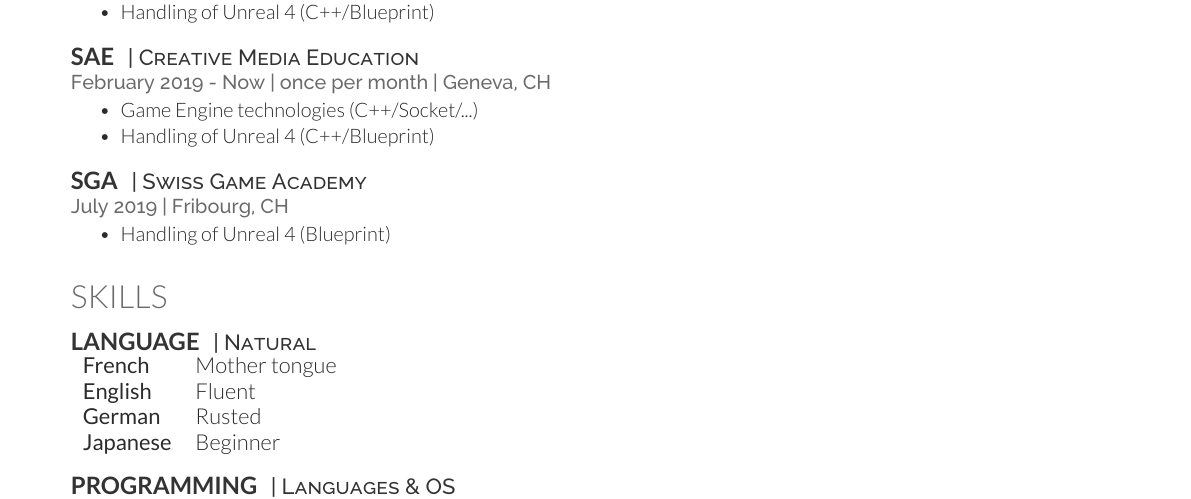
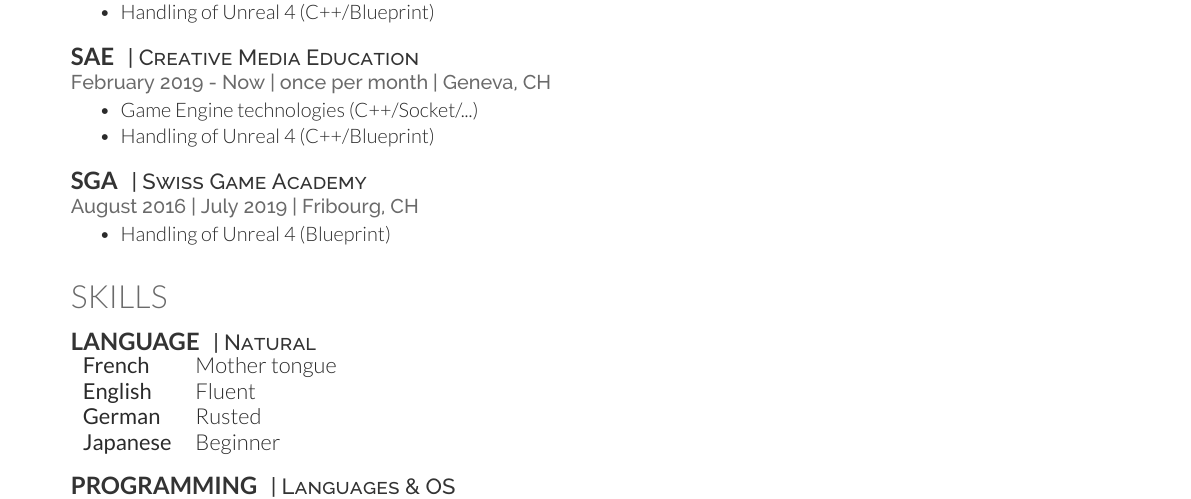
Before and after one commit to anirul/CurriculumVitae, a LaTeX CV (FredericDubouchetCV.tex): part of page 2 of 2, cut so that both start at the same text. Compiled offline with XeLaTeX.

Commit message:
Added a second date to the list of dates from the SGA

```diff
--- a/FredericDubouchetCV.tex
+++ b/FredericDubouchetCV.tex
@@ -379,7 +379,7 @@
 
 \runsubsection{SGA}
 \descript{| Swiss Game Academy}
-\location{July 2019 | Fribourg, CH}
+\location{August 2016 | July 2019 | Fribourg, CH}
 
 \begin{tightitemize}
 \item Handling of Unreal 4 (Blueprint)
```
Also changed, not shown: FredericDubouchetCV.pdf.
